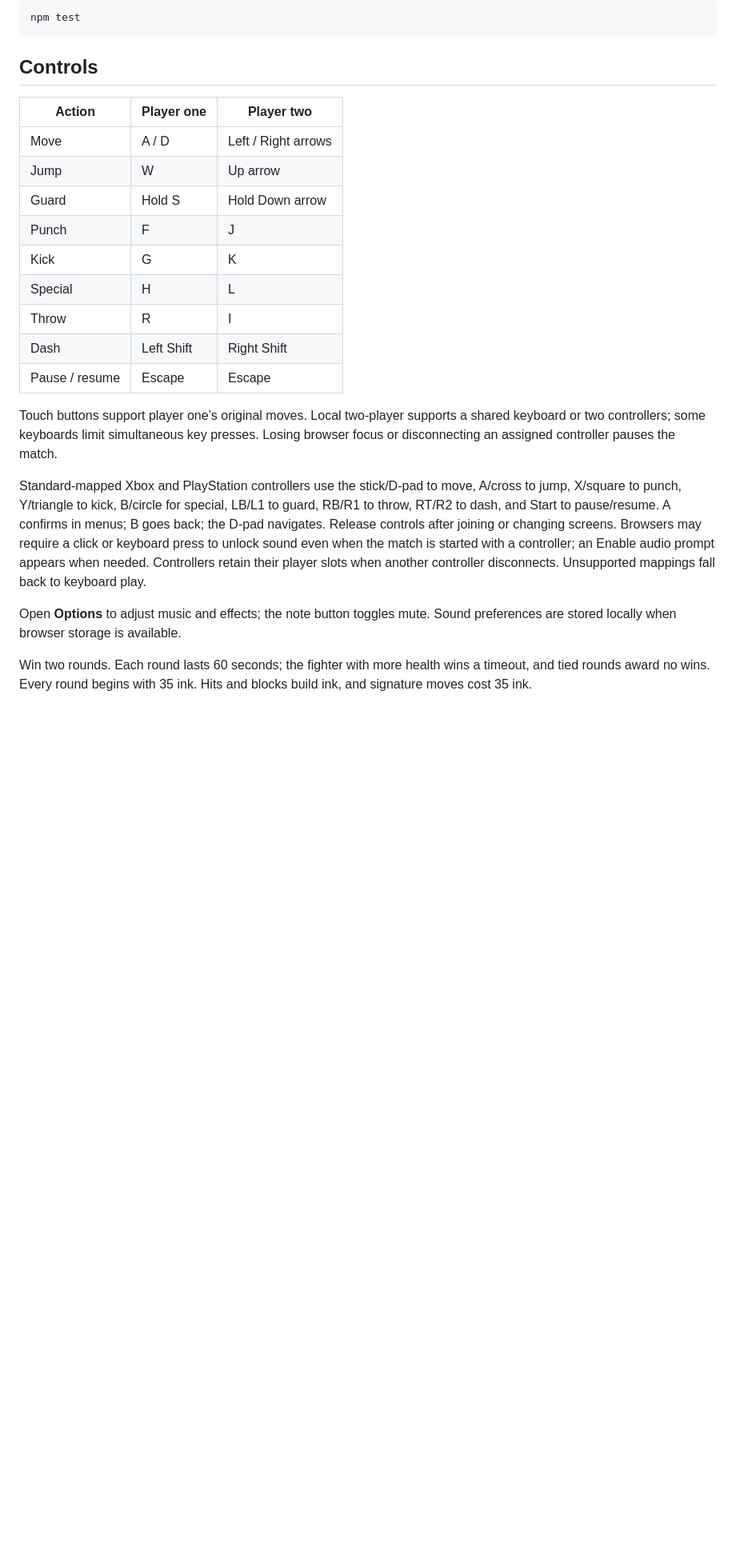
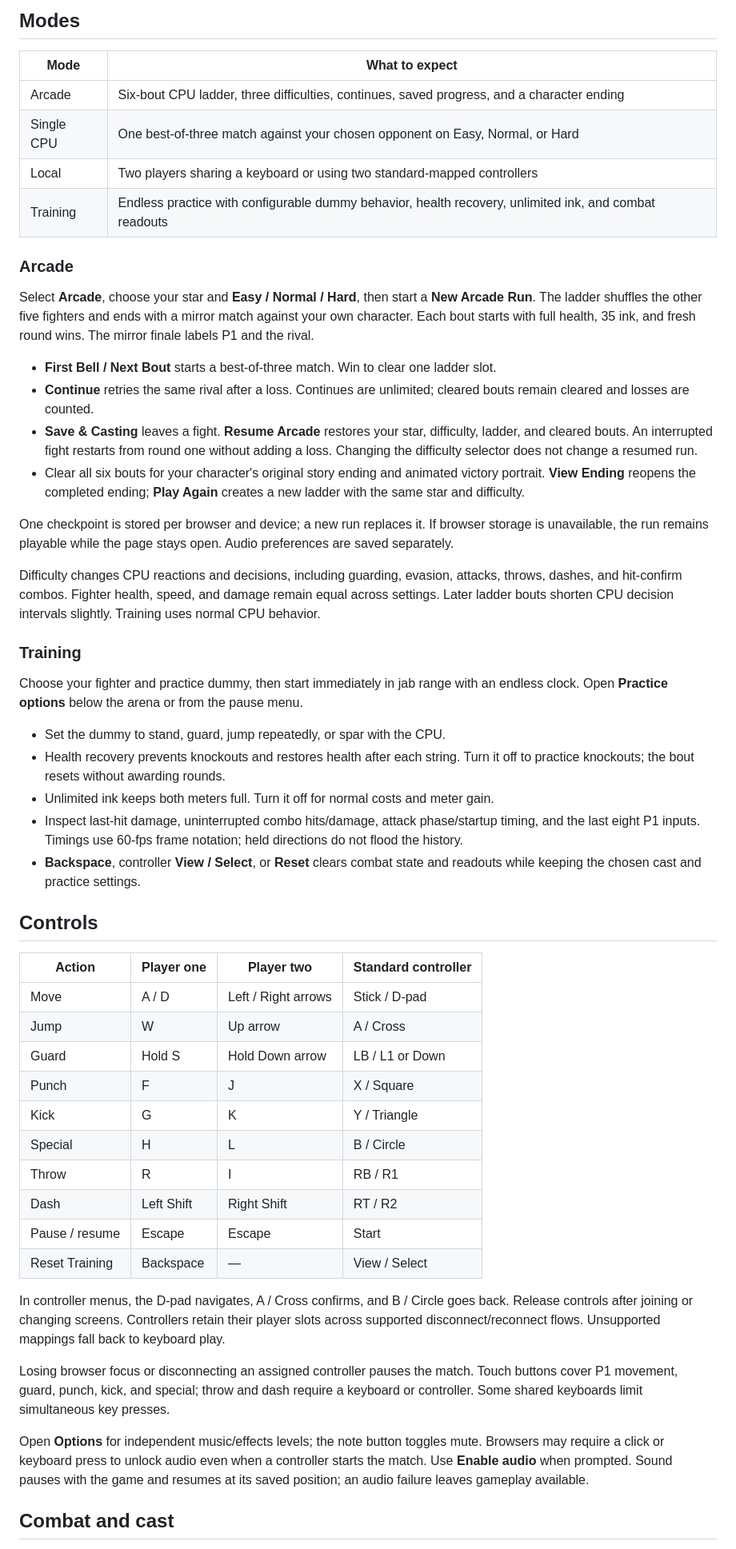
Before and after one commit to AaronFaby/pdcf, a Markdown page: README.md, the part around one of its changes. Shown at 80% size. Rendered like a GitHub page; blank space fills up the shorter version.

Commit message:
Update game documentation and add contributor guidance

````diff
--- a/README.md
+++ b/README.md
@@ -48,27 +16,56 @@ Open http://127.0.0.1:4173. Select your fighter, select the CPU opponent or play
 
-```sh
-npm test
-```
+## Modes
+
+| Mode | What to expect |
+| --- | --- |
+| Arcade | Six-bout CPU ladder, three difficulties, continues, saved progress, and a character ending |
+| Single CPU | One best-of-three match against your chosen opponent on Easy, Normal, or Hard |
+| Local | Two players sharing a keyboard or using two standard-mapped controllers |
+| Training | Endless practice with configurable dummy behavior, health recovery, unlimited ink, and combat readouts |
+
+### Arcade
+
+Select **Arcade**, choose your star and **Easy / Normal / Hard**, then start a **New Arcade Run**. The ladder shuffles the other five fighters and ends with a mirror match against your own character. Each bout starts with full health, 35 ink, and fresh round wins. The mirror finale labels P1 and the rival.
+
+- **First Bell / Next Bout** starts a best-of-three match. Win to clear one ladder slot.
+- **Continue** retries the same rival after a loss. Continues are unlimited; cleared bouts remain cleared and losses are counted.
+- **Save & Casting** leaves a fight. **Resume Arcade** restores your star, difficulty, ladder, and cleared bouts. An interrupted fight restarts from round one without adding a loss. Changing the difficulty selector does not change a resumed run.
+- Clear all six bouts for your character's original story ending and animated victory portrait. **View Ending** reopens the completed ending; **Play Again** creates a new ladder with the same star and difficulty.
+
+One checkpoint is stored per browser and device; a new run replaces it. If browser storage is unavailable, the run remains playable while the page stays open. Audio preferences are saved separately.
+
+Difficulty changes CPU reactions and decisions, including guarding, evasion, attacks, throws, dashes, and hit-confirm combos. Fighter health, speed, and damage remain equal across settings. Later ladder bouts shorten CPU decision intervals slightly. Training uses normal CPU behavior.
+
+### Training
+
+Choose your fighter and practice dummy, then start immediately in jab range with an endless clock. Open **Practice options** below the arena or from the pause menu.
+
+- Set the dummy to stand, guard, jump repeatedly, or spar with the CPU.
+- Health recovery prevents knockouts and restores health after each string. Turn it off to practice knockouts; the bout resets without awarding rounds.
+- Unlimited ink keeps both meters full. Turn it off for normal costs and meter gain.
+- Inspect last-hit damage, uninterrupted combo hits/damage, attack phase/startup timing, and the last eight P1 inputs. Timings use 60-fps frame notation; held directions do not flood the history.
+- **Backspace**, controller **View / Select**, or **Reset** clears combat state and readouts while keeping the chosen cast and practice settings.
 
 ## Controls
 
-| Action | Player one | Player two |
-| --- | --- | --- |
-| Move | A / D | Left / Right arrows |
-| Jump | W | Up arrow |
-| Guard | Hold S | Hold Down arrow |
-| Punch | F | J |
-| Kick | G | K |
-| Special | H | L |
-| Throw | R | I |
-| Dash | Left Shift | Right Shift |
-| Pause / resume | Escape | Escape |
+| Action | Player one | Player two | Standard controller |
+| --- | --- | --- | --- |
+| Move | A / D | Left / Right arrows | Stick / D-pad |
+| Jump | W | Up arrow | A / Cross |
+| Guard | Hold S | Hold Down arrow | LB / L1 or Down |
+| Punch | F | J | X / Square |
+| Kick | G | K | Y / Triangle |
+| Special | H | L | B / Circle |
+| Throw | R | I | RB / R1 |
+| Dash | Left Shift | Right Shift | RT / R2 |
+| Pause / resume | Escape | Escape | Start |
+| Reset Training | Backspace | — | View / Select |
 
-Touch buttons support player one’s original moves. Local two-player supports a shared keyboard or two controllers; some keyboards limit simultaneous key presses. Losing browser focus or disconnecting an assigned controller pauses the match.
+In controller menus, the D-pad navigates, A / Cross confirms, and B / Circle goes back. Release controls after joining or changing screens. Controllers retain their player slots across supported disconnect/reconnect flows. Unsupported mappings fall back to keyboard play.
 
-Standard-mapped Xbox and PlayStation controllers use the stick/D-pad to move, A/cross to jump, X/square to punch, Y/triangle to kick, B/circle for special, LB/L1 to guard, RB/R1 to throw, RT/R2 to dash, and Start to pause/resume. A confirms in menus; B goes back; the D-pad navigates. Release controls after joining or changing screens. Browsers may require a click or keyboard press to unlock sound even when the match is started with a controller; an Enable audio prompt appears when needed. Controllers retain their player slots when another controller disconnects. Unsupported mappings fall back to keyboard play.
+Losing browser focus or disconnecting an assigned controller pauses the match. Touch buttons cover P1 movement, guard, punch, kick, and special; throw and dash require a keyboard or controller. Some shared keyboards limit simultaneous key presses.
 
-Open **Options** to adjust music and effects; the note button toggles mute. Sound preferences are stored locally when browser storage is available.
+Open **Options** for independent music/effects levels; the note button toggles mute. Browsers may require a click or keyboard press to unlock audio even when a controller starts the match. Use **Enable audio** when prompted. Sound pauses with the game and resumes at its saved position; an audio failure leaves gameplay available.
 
-Win two rounds. Each round lasts 60 seconds; the fighter with more health wins a timeout, and tied rounds award no wins. Every round begins with 35 ink. Hits and blocks build ink, and signature moves cost 35 ink.
+## Combat and cast
 
````
Also changed, not shown: other parts of README.md (+64 -77 lines), AGENTS.md (added, +75 -0 lines).
